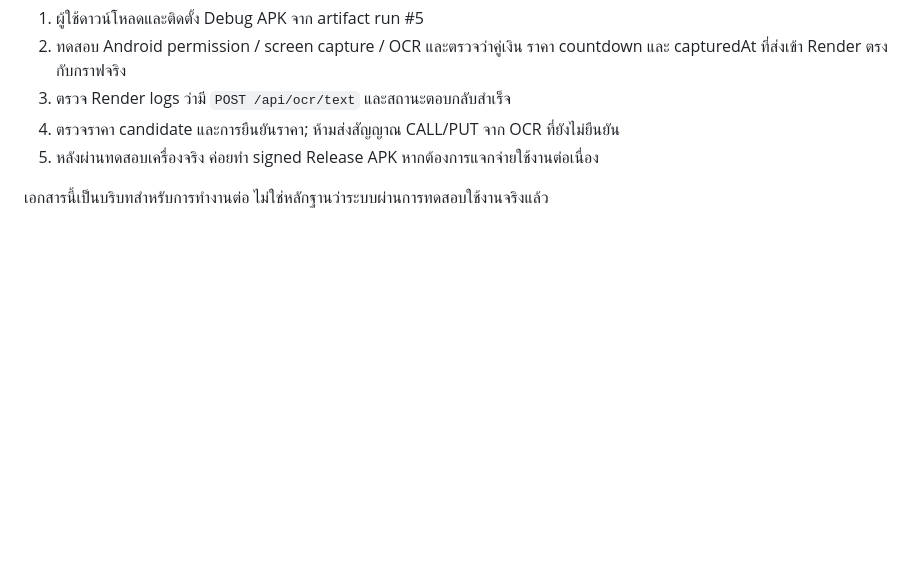
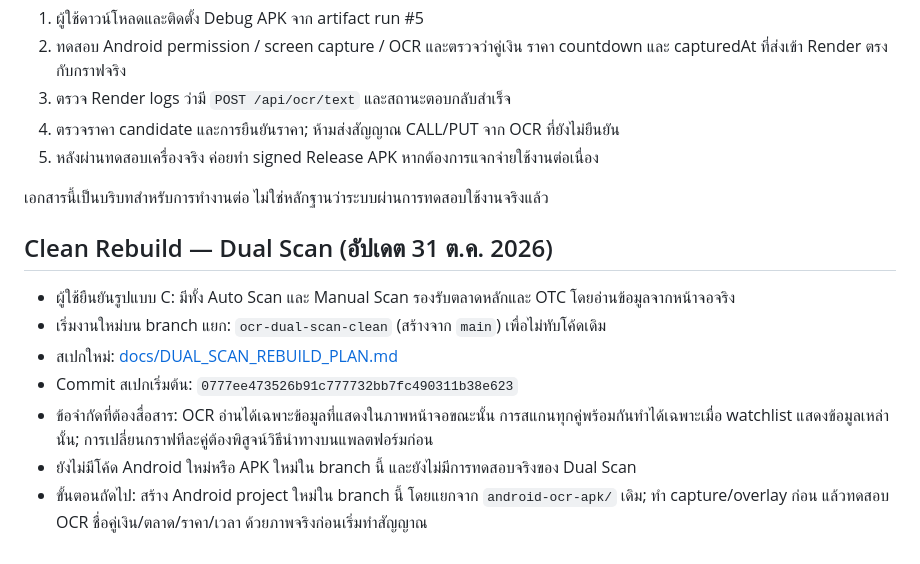
Before and after one commit to 0953922631n5566-ctrl/my-ai-signal-bot, a Markdown page: docs/CONTINUE_HERE.md, the part around the change. Rendered like a GitHub page; blank space fills up the shorter version.

Commit message:
docs: record clean dual-scan rebuild handoff

```diff
--- a/docs/CONTINUE_HERE.md
+++ b/docs/CONTINUE_HERE.md
@@ -53,3 +53,13 @@
 5. หลังผ่านทดสอบเครื่องจริง ค่อยทำ signed Release APK หากต้องการแจกจ่ายใช้งานต่อเนื่อง
 
 เอกสารนี้เป็นบริบทสำหรับการทำงานต่อ ไม่ใช่หลักฐานว่าระบบผ่านการทดสอบใช้งานจริงแล้ว
+
+
+## Clean Rebuild — Dual Scan (อัปเดต 31 ต.ค. 2026)
+- ผู้ใช้ยืนยันรูปแบบ C: มีทั้ง Auto Scan และ Manual Scan รองรับตลาดหลักและ OTC โดยอ่านข้อมูลจากหน้าจอจริง
+- เริ่มงานใหม่บน branch แยก: `ocr-dual-scan-clean` (สร้างจาก `main`) เพื่อไม่ทับโค้ดเดิม
+- สเปกใหม่: [docs/DUAL_SCAN_REBUILD_PLAN.md](./DUAL_SCAN_REBUILD_PLAN.md)
+- Commit สเปกเริ่มต้น: `0777ee473526b91c777732bb7fc490311b38e623`
+- ข้อจำกัดที่ต้องสื่อสาร: OCR อ่านได้เฉพาะข้อมูลที่แสดงในภาพหน้าจอขณะนั้น การสแกนทุกคู่พร้อมกันทำได้เฉพาะเมื่อ watchlist แสดงข้อมูลเหล่านั้น; การเปลี่ยนกราฟทีละคู่ต้องพิสูจน์วิธีนำทางบนแพลตฟอร์มก่อน
+- ยังไม่มีโค้ด Android ใหม่หรือ APK ใหม่ใน branch นี้ และยังไม่มีการทดสอบจริงของ Dual Scan
+- ขั้นตอนถัดไป: สร้าง Android project ใหม่ใน branch นี้ โดยแยกจาก `android-ocr-apk/` เดิม; ทำ capture/overlay ก่อน แล้วทดสอบ OCR ชื่อคู่เงิน/ตลาด/ราคา/เวลา ด้วยภาพจริงก่อนเริ่มทำสัญญาณ
```
